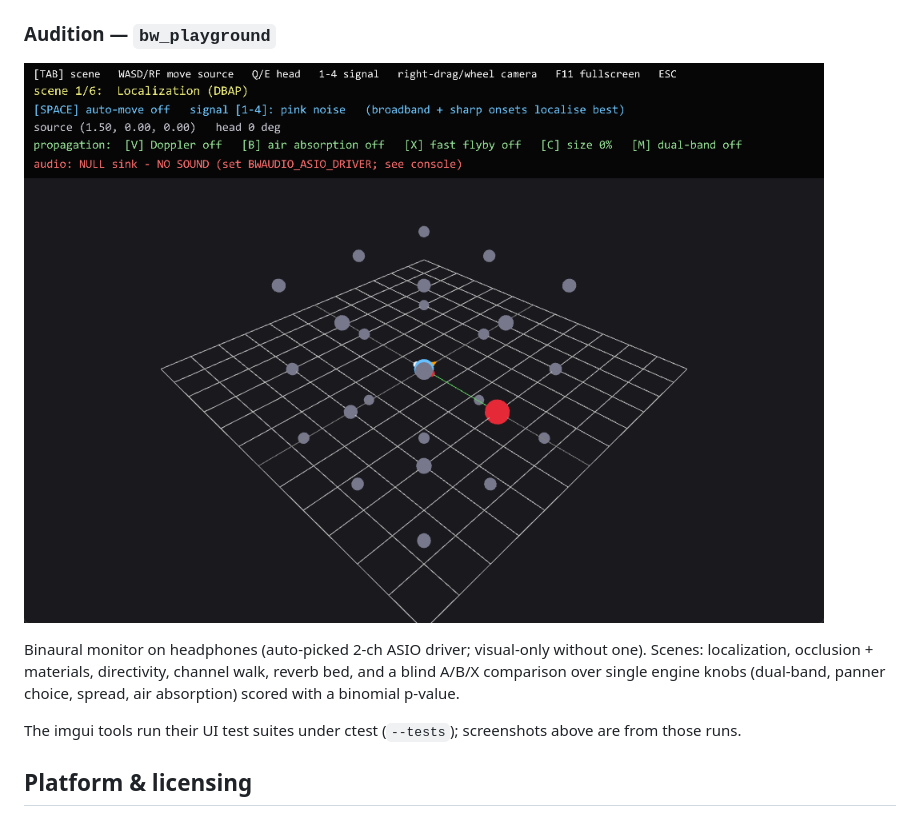
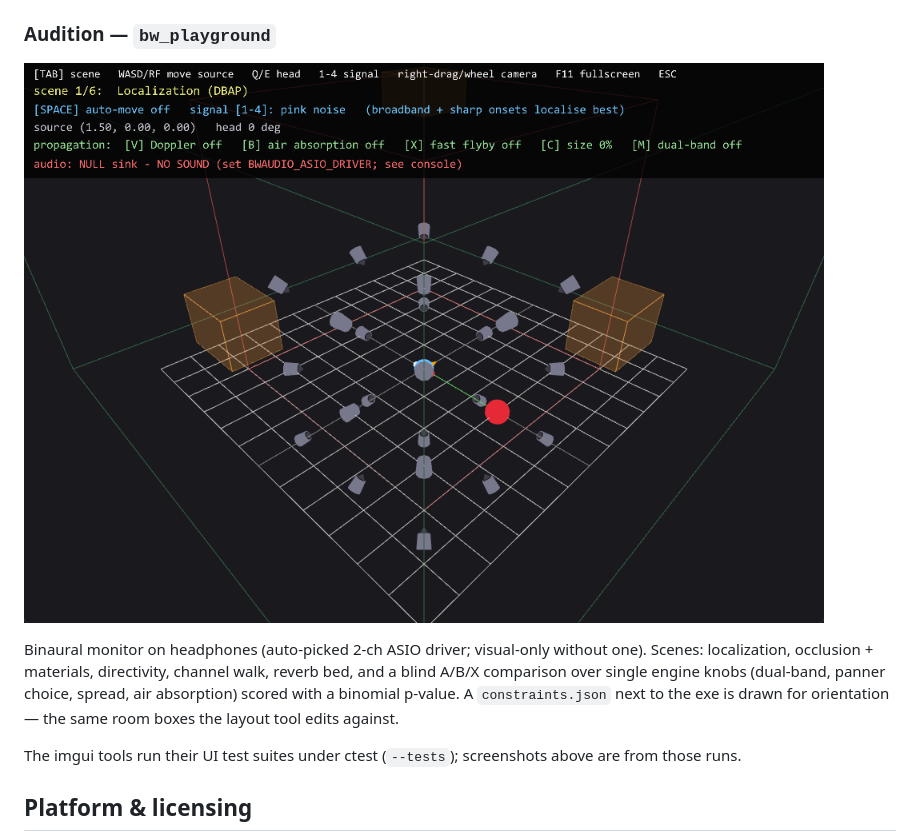
Before and after one commit to aforren1/cave-audio, a Markdown page: README.md, the part around the change. Rendered like a GitHub page; pictures changed too: docs/img/playground.png.

```diff
--- a/README.md
+++ b/README.md
@@ -142,7 +142,9 @@ mis-correcting the array.
 Binaural monitor on headphones (auto-picked 2-ch ASIO driver; visual-only without
 one). Scenes: localization, occlusion + materials, directivity, channel walk,
 reverb bed, and a blind A/B/X comparison over single engine knobs (dual-band,
-panner choice, spread, air absorption) scored with a binomial p-value.
+panner choice, spread, air absorption) scored with a binomial p-value. A
+`constraints.json` next to the exe is drawn for orientation — the same room
+boxes the layout tool edits against.
 
 The imgui tools run their UI test suites under ctest (`--tests`); screenshots
 above are from those runs.
```
Also changed, not shown: 4 other files.
